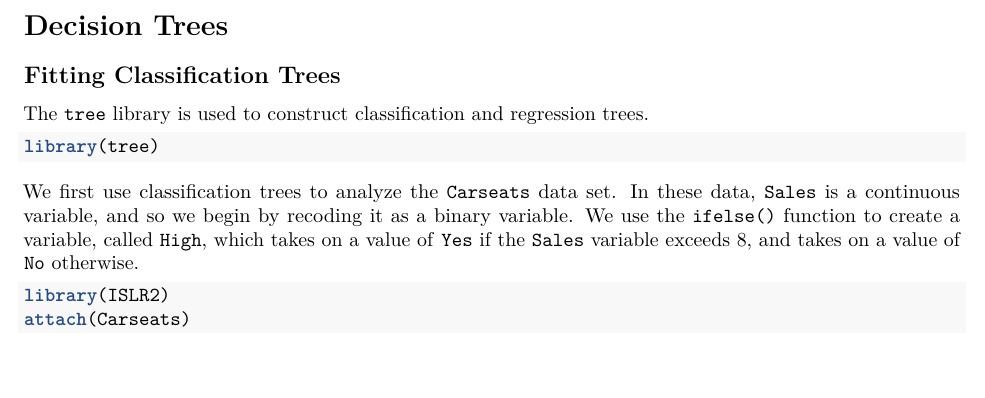
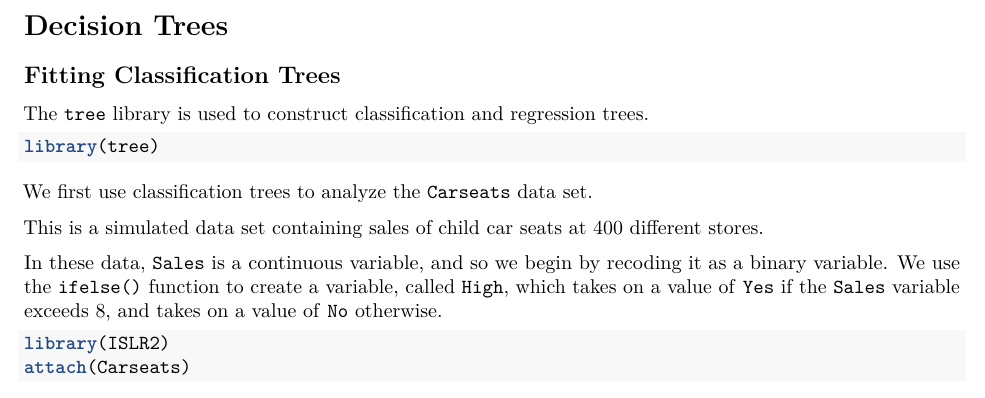
Before and after one commit to neelsoumya/practical_supervised_machine_learning, an R Markdown document (Ch8-baggboost-lab.Rmd): part of page 1 of 6, cut so that both start at the same text, the shorter picture padded with empty space. Rendered offline with R 4.5, knitr and Pandoc, then LaTeX, with nearby package versions; some code elsewhere in the file could not run offline.

Commit message:
edits automated git

````diff
--- a/Ch8-baggboost-lab.Rmd
+++ b/Ch8-baggboost-lab.Rmd
@@ -17,6 +17,9 @@ library(tree)
 ```
 
 We first use classification trees  to analyze the `Carseats` data set.
+
+This is a simulated data set containing sales of child car seats at 400 different stores.
+
 In these data, `Sales` is a continuous variable, and so we begin by recoding it  as a binary variable. We use the `ifelse()` function to create a variable, called `High`, which takes on a value of `Yes` if the `Sales` variable exceeds $8$,
 and takes on a value of `No` otherwise.
 
````
